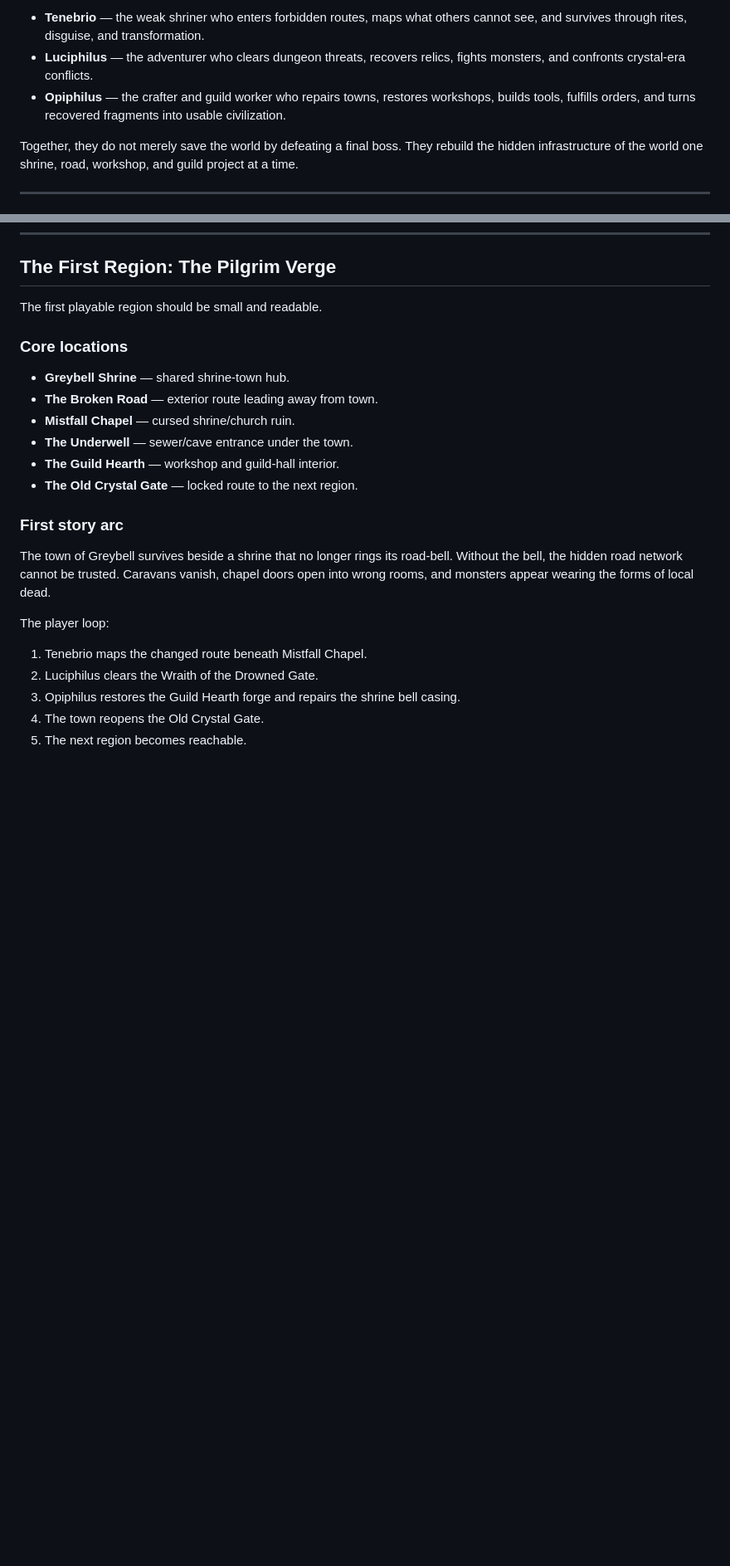
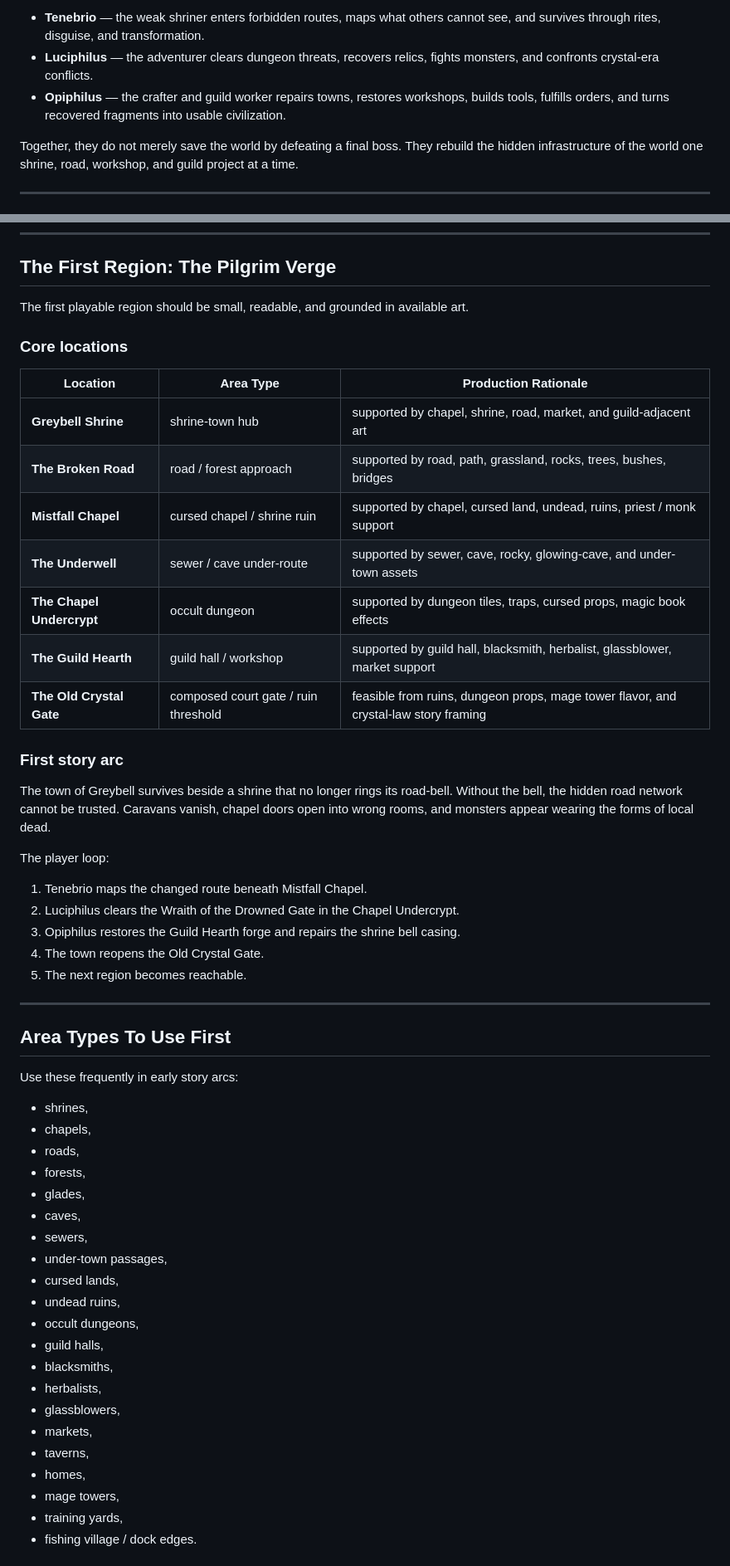
Before and after one commit to rayborg/via-occulta, a Markdown page: docs/story/VIA_OCCULTA_WORLD_STORY.md, 2 parts joined by grey strips. Shown at 83% size. Rendered like a GitHub page; blank space fills up the shorter version.

```diff
--- a/docs/story/VIA_OCCULTA_WORLD_STORY.md
+++ b/docs/story/VIA_OCCULTA_WORLD_STORY.md
@@ -24,7 +75,7 @@ To survive, three kinds of people become necessary:
 
-- **Tenebrio** — the weak shriner who enters forbidden routes, maps what others cannot see, and survives through rites, disguise, and transformation.
-- **Luciphilus** — the adventurer who clears dungeon threats, recovers relics, fights monsters, and confronts crystal-era conflicts.
-- **Opiphilus** — the crafter and guild worker who repairs towns, restores workshops, builds tools, fulfills orders, and turns recovered fragments into usable civilization.
+- **Tenebrio** — the weak shriner enters forbidden routes, maps what others cannot see, and survives through rites, disguise, and transformation.
+- **Luciphilus** — the adventurer clears dungeon threats, recovers relics, fights monsters, and confronts crystal-era conflicts.
+- **Opiphilus** — the crafter and guild worker repairs towns, restores workshops, builds tools, fulfills orders, and turns recovered fragments into usable civilization.
 
 Together, they do not merely save the world by defeating a final boss. They rebuild the hidden infrastructure of the world one shrine, road, workshop, and guild project at a time.
 
@@ -307,16 +361,19 @@ Associated with:
 
 ## The First Region: The Pilgrim Verge
 
-The first playable region should be small and readable.
+The first playable region should be small, readable, and grounded in available art.
 
 ### Core locations
 
-- **Greybell Shrine** — shared shrine-town hub.
-- **The Broken Road** — exterior route leading away from town.
-- **Mistfall Chapel** — cursed shrine/church ruin.
-- **The Underwell** — sewer/cave entrance under the town.
-- **The Guild Hearth** — workshop and guild-hall interior.
-- **The Old Crystal Gate** — locked route to the next region.
+| Location | Area Type | Production Rationale |
+|---|---|---|
+| **Greybell Shrine** | shrine-town hub | supported by chapel, shrine, road, market, and guild-adjacent art |
+| **The Broken Road** | road / forest approach | supported by road, path, grassland, rocks, trees, bushes, bridges |
+| **Mistfall Chapel** | cursed chapel / shrine ruin | supported by chapel, cursed land, undead, ruins, priest / monk support |
+| **The Underwell** | sewer / cave under-route | supported by sewer, cave, rocky, glowing-cave, and under-town assets |
+| **The Chapel Undercrypt** | occult dungeon | supported by dungeon tiles, traps, cursed props, magic book effects |
+| **The Guild Hearth** | guild hall / workshop | supported by guild hall, blacksmith, herbalist, glassblower, market support |
+| **The Old Crystal Gate** | composed court gate / ruin threshold | feasible from ruins, dungeon props, mage tower flavor, and crystal-law story framing |
 
 ### First story arc
 
@@ -325,7 +382,36 @@ The town of Greybell survives beside a shrine that no longer rings its road-bell
 The player loop:
 
 1. Tenebrio maps the changed route beneath Mistfall Chapel.
-2. Luciphilus clears the Wraith of the Drowned Gate.
+2. Luciphilus clears the Wraith of the Drowned Gate in the Chapel Undercrypt.
 3. Opiphilus restores the Guild Hearth forge and repairs the shrine bell casing.
 4. The town reopens the Old Crystal Gate.
 5. The next region becomes reachable.
+
+---
+
+## Area Types To Use First
+
+Use these frequently in early story arcs:
+
+- shrines,
+- chapels,
+- roads,
+- forests,
+- glades,
+- caves,
+- sewers,
+- under-town passages,
+- cursed lands,
+- undead ruins,
+- occult dungeons,
+- guild halls,
+- blacksmiths,
+- herbalists,
+- glassblowers,
+- markets,
+- taverns,
+- homes,
+- mage towers,
+- training yards,
+- fishing village / dock edges.
+
```
Also changed, not shown: other parts of docs/story/VIA_OCCULTA_WORLD_STORY.md (+74 -5 lines).
